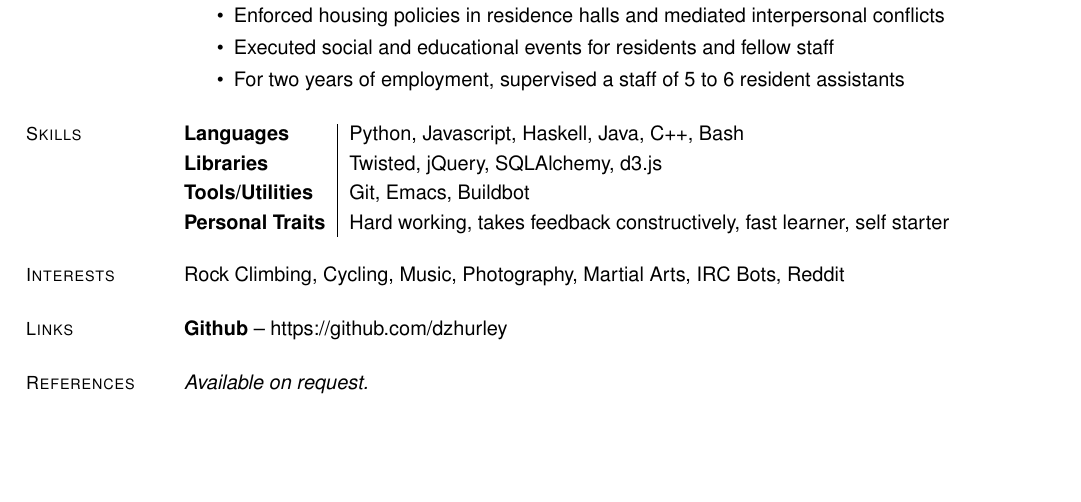
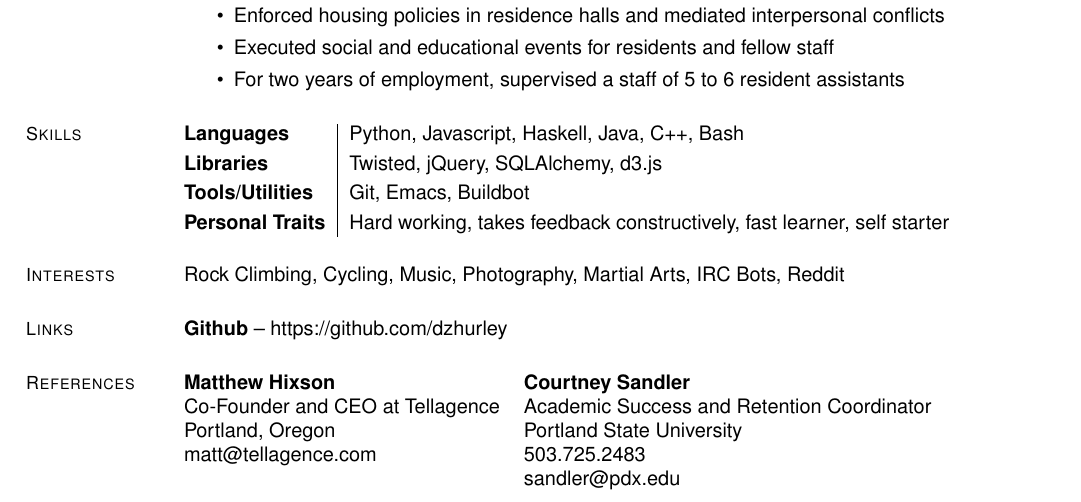
Before and after one commit to dzhurley/resume, a LaTeX CV (resume.tex): part of the page, cut so that both start at the same text, the shorter picture padded with empty space. Compiled offline with pdfLaTeX.

Commit message:
updated references

```diff
--- a/resume.tex
+++ b/resume.tex
@@ -74,17 +74,15 @@
 
     % References
     \section{\mysidestyle References}
-    {\sl Available on request.}
 
-%\section{\mysidestyle Referees}
-
-%\begin{tabular}{@{}p{6cm}p{6cm}}
-%\textbf{Professor One}      &    \textbf{Employer One}      \\
-%Some University             &    Profession                 \\
-%Location                    &    Location                   \\
-%phone:                      &    phone:                     \\
-%e-mail                      &    e-mail                     \\
-%\end{tabular}
+    \vspace{1mm}\\
+    \begin{tabular}{@{}ll}
+        \textbf{Matthew Hixson}           &  \textbf{Courtney Sandler}                   \\
+        Co-Founder and CEO at Tellagence  &  Academic Success and Retention Coordinator  \\
+        Portland, Oregon                  &  Portland State University                   \\
+        matt@tellagence.com               &  503.725.2483                                \\
+                                          &  sandler@pdx.edu                             \\
+    \end{tabular}
 
 \end{resume}
 \end{document}
```
